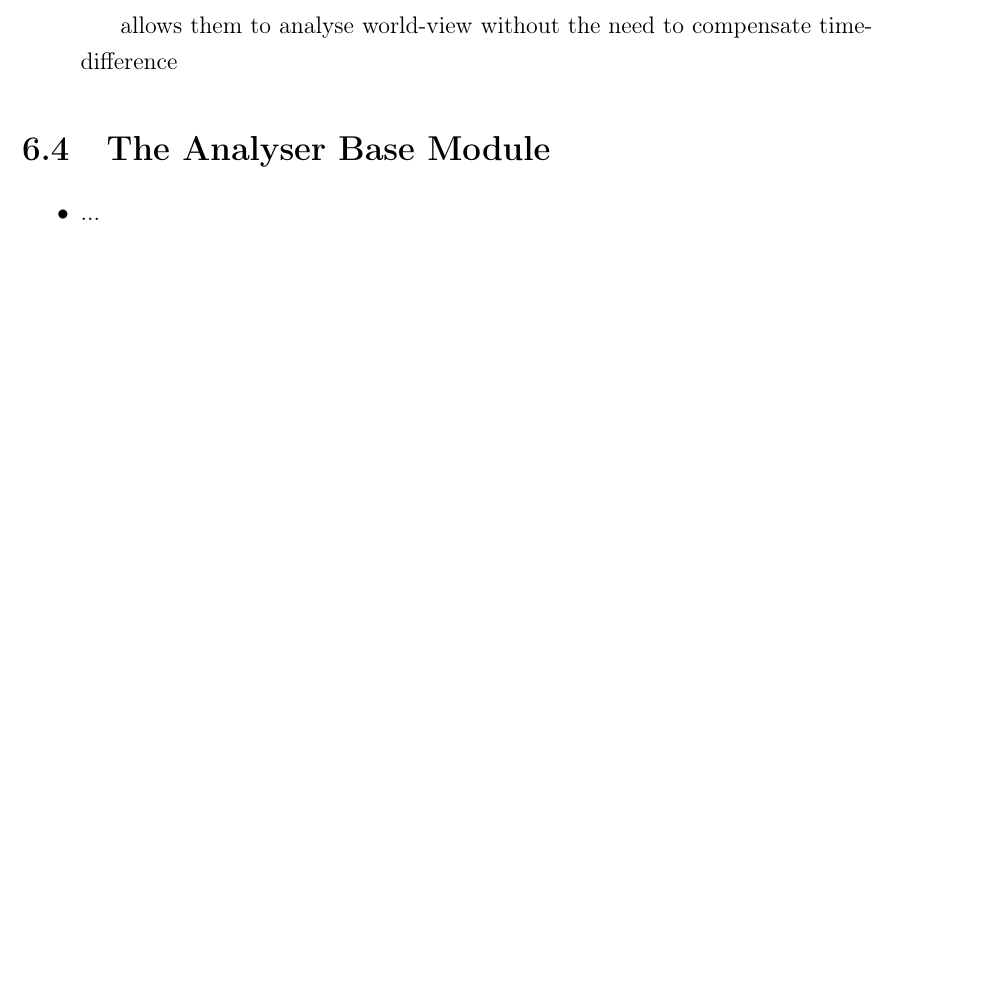
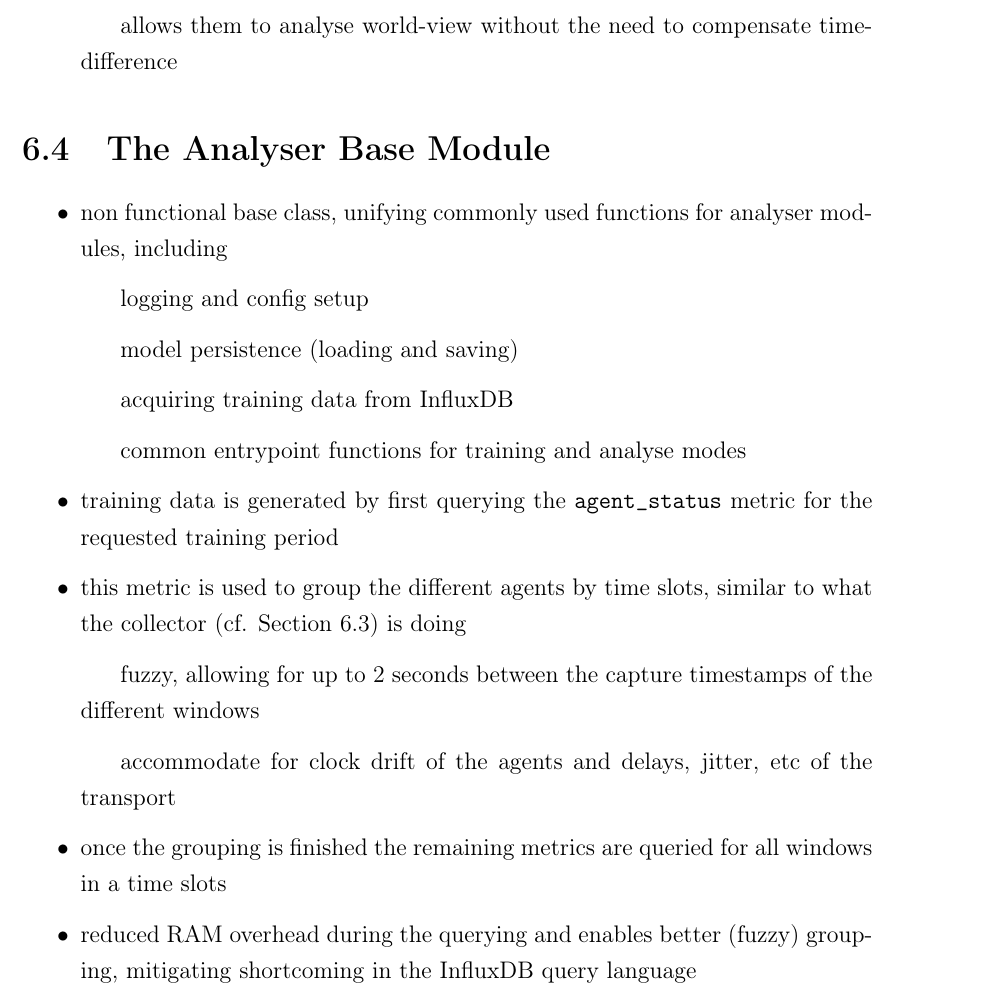
Before and after one commit to FreakyBytes/master-thesis, a LaTeX thesis (tex/master-thesis-peters.tex, which reads tex/chapter/500-protype-implementation.tex): part of page 38 of 50 before the commit and part of page 38 of 51 after it, cut so that both start at the same text, the shorter picture padded with empty space. Compiled offline with pdfLaTeX.

Commit message:
bullets about base analyser impl

```diff
--- a/tex/chapter/500-protype-implementation.tex
+++ b/tex/chapter/500-protype-implementation.tex
@@ -63,7 +63,17 @@
 \label{sec:impl:base}
 
 \begin{itemize}
-	\item ...
+	\item non functional base class, unifying commonly used functions for analyser modules, including
+		\subitem logging and config setup
+		\subitem model persistence (loading and saving)
+		\subitem acquiring training data from \gls{influxdb}
+		\subitem common entrypoint functions for training and analyse modes
+	\item training data is generated by first querying the \code{agent\_status} metric for the requested training period
+	\item this metric is used to group the different agents by time slots, similar to what the collector (cf. Section~\ref{sec:impl:collector}) is doing
+		\subitem fuzzy, allowing for up to 2 seconds between the capture timestamps of the different windows
+		\subitem accommodate for clock drift of the agents and delays, jitter, etc of the transport
+	\item once the grouping is finished the remaining metrics are queried for all windows in a time slots
+	\item reduced RAM overhead during the querying and enables better (fuzzy) grouping, mitigating shortcoming in the \gls{influxdb} query language
 \end{itemize}
 
 \section{The Address Analyser Module}
```
